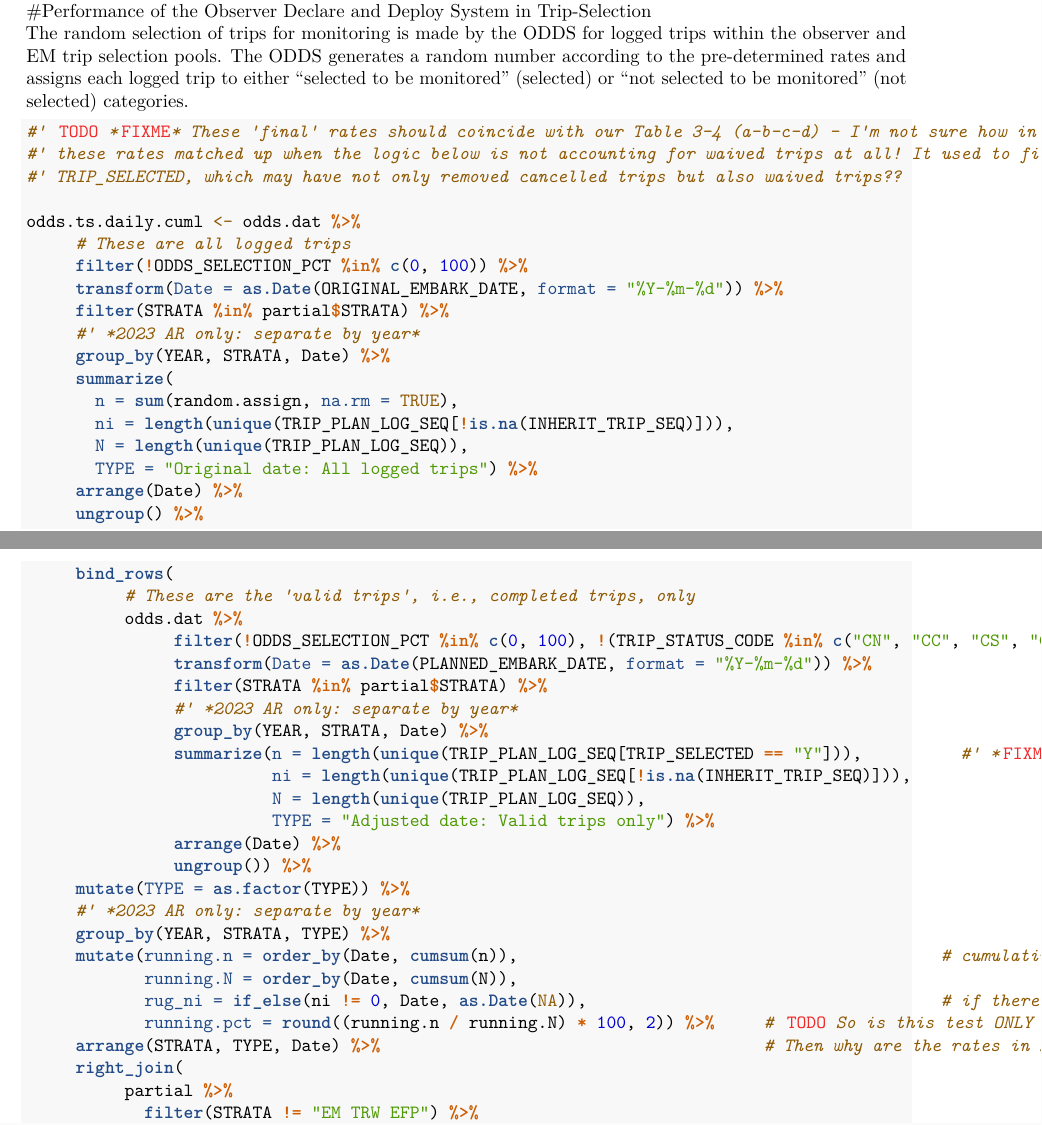
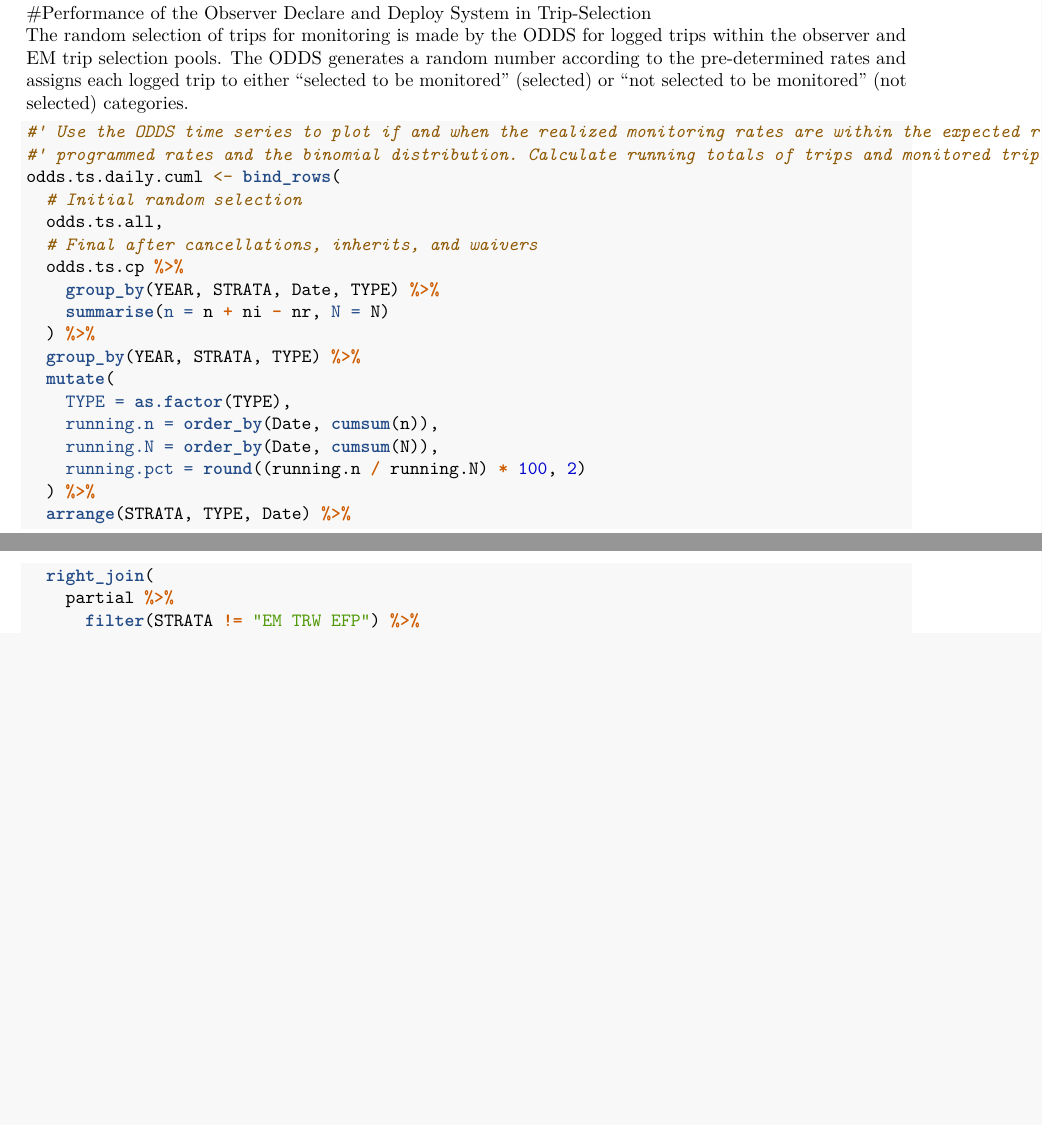
Before and after one commit to noaa-afsc/observer-report, an R Markdown document (4_AR_report.Rmd): two parts of pages 5 and 6 of 23 before the commit and two parts of pages 5 and 6 of 22 after it, joined at a grey line, cut so that both start at the same text, the shorter picture padded with empty space. Rendered offline with R 4.5, knitr and Pandoc, then LaTeX, with nearby package versions; some code elsewhere in the file could not run offline.

Commit message:
Made cumualtive plots use new cumulative summaries, updated in-text references

````diff
--- a/4_AR_report.Rmd
+++ b/4_AR_report.Rmd
@@ -591,21 +591,17 @@ for.p.wide <- merge(
     group_by(YEAR, STRATA) %>%
     summarize(random.n = Random.selected,
+              # after inherits
               inherit.n = Total.final.selected,
-              inherit.butnowaiver.n = (Total.final.selected + Waivers.selected + Waivers.inherited),            #' *total before waivers*
+              #'total before waivers*
+              inherit.butnowaiver.n = (Total.final.selected + Waived),
               Total.n = Total.trips,
-              Source = "Valid trips only"
-              ),
+              Source = "Valid trips only"),
   #' Now add in the total trips for the random number only. This includes every trip logged in ODDS (excluding those in
   #' 100% selection) and counts how many were selected based on the random number and selection rate, `before`
   #' inherits, cancellations, and waivers
-  odds.dat %>%
-    filter(ODDS_SELECTION_PCT != 100) %>%
-    filter(!is.na(random.assign)) %>%
-    #' *2023 AR ONLY: Added YEAR to group*
+  ts.all %>%
     group_by(YEAR, STRATA) %>%
-    summarize(random.n = length(unique(TRIP_PLAN_LOG_SEQ[random.assign == 1])),                                #' *
-              Total.n = length(unique(TRIP_PLAN_LOG_SEQ)),
-              Source = "ODDS random number"),
+    summarise(random.n = sum(n), Total.n = sum(N), Source = "ODDS random number"),
   all = TRUE) %>%
   arrange(YEAR, Source, STRATA)
 
@@ -646,67 +642,45 @@ p.table$key[p.table$key == "inherit.butnowaiver.n"] <- "Expected if no waivers"
 
 # Create table
 Selection.table <- p.table %>%
-                   mutate(p = ifelse(p < 0.05, paste0(p, "*"), p)) %>%
-                   arrange(YEAR, STRATA, Source, desc(key)) %>%
-                   arrange(match(STRATA, c("OB HAL", "EM HAL", "OB POT", "EM POT", "OB TRW"))) %>%
-                   mutate(new_trip_type =
-                          derivedFactor("Initial Random Selection, *a*"= Source == "ODDS random number",
-                                        "After Cancellations, *b* (*a*-*b*)" = key == "Random Selection Only" & Source == "Valid trips only",
-                                        "With Inherits, *c* (*a*-*b*+*c*)" = key == "Expected if no waivers",
-                                        "After Waivers, *d* (*a*-*b*+*c*-*d*)" = key == "Expected",
-                                        .ordered = TRUE, .method = "unique")) %>%
-                   select("Year" = YEAR,
-                          "Strata" = STRATA,
-                          "Trip disposition" = new_trip_type,   # UPDATE THESE NAMES
-                          "n" = value,  # "Selected trips"
-                          "N" = Total.n,   # "Total trips"
-                          "Actu" = pct,   # "Actual selection (%)"
-                          "Prog" = ODDS_SELECTION_PCT,  # "Programmed selection (%)"
-                          "*p*" = p)    # "*p*-value (H0: Actual = Programmed)"
+  mutate(p = ifelse(p < 0.05, paste0(p, "*"), p)) %>%
+  arrange(YEAR, STRATA, Source, desc(key)) %>%
+  arrange(match(STRATA, c("OB HAL", "EM HAL", "OB POT", "EM POT", "OB TRW"))) %>%
+  mutate(new_trip_type =
+        derivedFactor("Initial Random Selection, *a*"= Source == "ODDS random number",
+                      "After Cancellations, *b* (*a*-*b*)" = key == "Random Selection Only" & Source == "Valid trips only",
+                      "With Inherits, *c* (*a*-*b*+*c*)" = key == "Expected if no waivers",
+                      "After Waivers, *d* (*a*-*b*+*c*-*d*)" = key == "Expected",
+                      .ordered = TRUE, .method = "unique")) %>%
+  select("Year" = YEAR,
+        "Strata" = STRATA,
+        "Trip disposition" = new_trip_type,   # UPDATE THESE NAMES
+        "n" = value,  # "Selected trips"
+        "N" = Total.n,   # "Total trips"
+        "Actu" = pct,   # "Actual selection (%)"
+        "Prog" = ODDS_SELECTION_PCT,  # "Programmed selection (%)"
+        "*p*" = p)    # "*p*-value (H0: Actual = Programmed)"
 ```
 
 ```{r odds.ts.daily.cuml.fig, warning=FALSE, eval=FALSE}
 
-#' TODO *FIXME* These 'final' rates should coincide with our Table 3-4 (a-b-c-d) - I'm not sure how in the 2019 AR that
-#' these rates matched up when the logic below is not accounting for waived trips at all! It used to filter on
-#' TRIP_SELECTED, which may have not only removed cancelled trips but also waived trips??
-
-odds.ts.daily.cuml <- odds.dat %>%
-     # These are all logged trips
-     filter(!ODDS_SELECTION_PCT %in% c(0, 100)) %>%
-     transform(Date = as.Date(ORIGINAL_EMBARK_DATE, format = "%Y-%m-%d")) %>%
-     filter(STRATA %in% partial$STRATA) %>%
-     #' *2023 AR only: separate by year*
-     group_by(YEAR, STRATA, Date) %>%
-     summarize(
-       n = sum(random.assign, na.rm = TRUE),
-       ni = length(unique(TRIP_PLAN_LOG_SEQ[!is.na(INHERIT_TRIP_SEQ)])),
-       N = length(unique(TRIP_PLAN_LOG_SEQ)),
-       TYPE = "Original date: All logged trips") %>%
-     arrange(Date) %>%
-     ungroup() %>%
-     bind_rows(
-          # These are the 'valid trips', i.e., completed trips, only
-          odds.dat %>%
-               filter(!ODDS_SELECTION_PCT %in% c(0, 100), !(TRIP_STATUS_CODE %in% c("CN", "CC", "CS", "CR"))) %>%  #'* Before had !is.na(TRIP_SELECTED_OBS), which removed waived trips? *
-               transform(Date = as.Date(PLANNED_EMBARK_DATE, format = "%Y-%m-%d")) %>%
-               filter(STRATA %in% partial$STRATA) %>%
-               #' *2023 AR only: separate by year*
-               group_by(YEAR, STRATA, Date) %>%
-               summarize(n = length(unique(TRIP_PLAN_LOG_SEQ[TRIP_SELECTED == "Y"])),          #' *FIXME reference to trip_selected*
-                         ni = length(unique(TRIP_PLAN_LOG_SEQ[!is.na(INHERIT_TRIP_SEQ)])),
-                         N = length(unique(TRIP_PLAN_LOG_SEQ)),
-                         TYPE = "Adjusted date: Valid trips only") %>%
-               arrange(Date) %>%
-               ungroup()) %>%
-     mutate(TYPE = as.factor(TYPE)) %>%
-     #' *2023 AR only: separate by year*
-     group_by(YEAR, STRATA, TYPE) %>%
-     mutate(running.n = order_by(Date, cumsum(n)),                                           # cumulative totals of n an N by type
-            running.N = order_by(Date, cumsum(N)),
-            rug_ni = if_else(ni != 0, Date, as.Date(NA)),                                    # if there is an inherited trip, copy the date, otherwise NA
-            running.pct = round((running.n / running.N) * 100, 2)) %>%     # TODO So is this test ONLY looking at RN before and after cancellations? waivers excluded?
-     arrange(STRATA, TYPE, Date) %>%                                       # Then why are the rates in 2019 Fig 3-2 matching Table 3-4 (d) after waivers?
-     right_join(
-          partial %>%
-            filter(STRATA != "EM TRW EFP") %>%
+#' Use the ODDS time series to plot if and when the realized monitoring rates are within the expected range given the
+#' programmed rates and the binomial distribution. Calculate running totals of trips and monitored trips.
+odds.ts.daily.cuml <- bind_rows(
+  # Initial random selection
+  odds.ts.all,
+  # Final after cancellations, inherits, and waivers
+  odds.ts.cp %>%
+    group_by(YEAR, STRATA, Date, TYPE) %>%
+    summarise(n = n + ni - nr, N = N)
+  ) %>%
+  group_by(YEAR, STRATA, TYPE) %>%
+  mutate(
+    TYPE = as.factor(TYPE),
+    running.n = order_by(Date, cumsum(n)),
+    running.N = order_by(Date, cumsum(N)),
+    running.pct = round((running.n / running.N) * 100, 2)
+  ) %>%
+  arrange(STRATA, TYPE, Date) %>%
+  right_join(
+    partial %>%
+      filter(STRATA != "EM TRW EFP") %>%
````
Also changed, not shown: 4_AR_report.Rmd (72 more changed lines).
